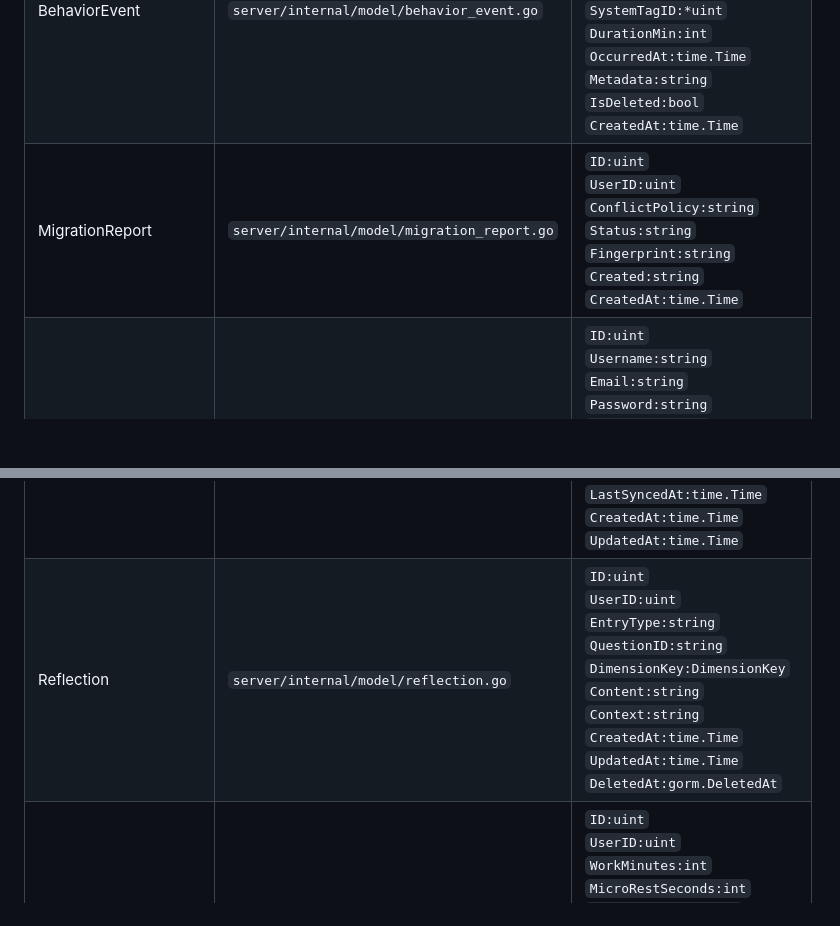
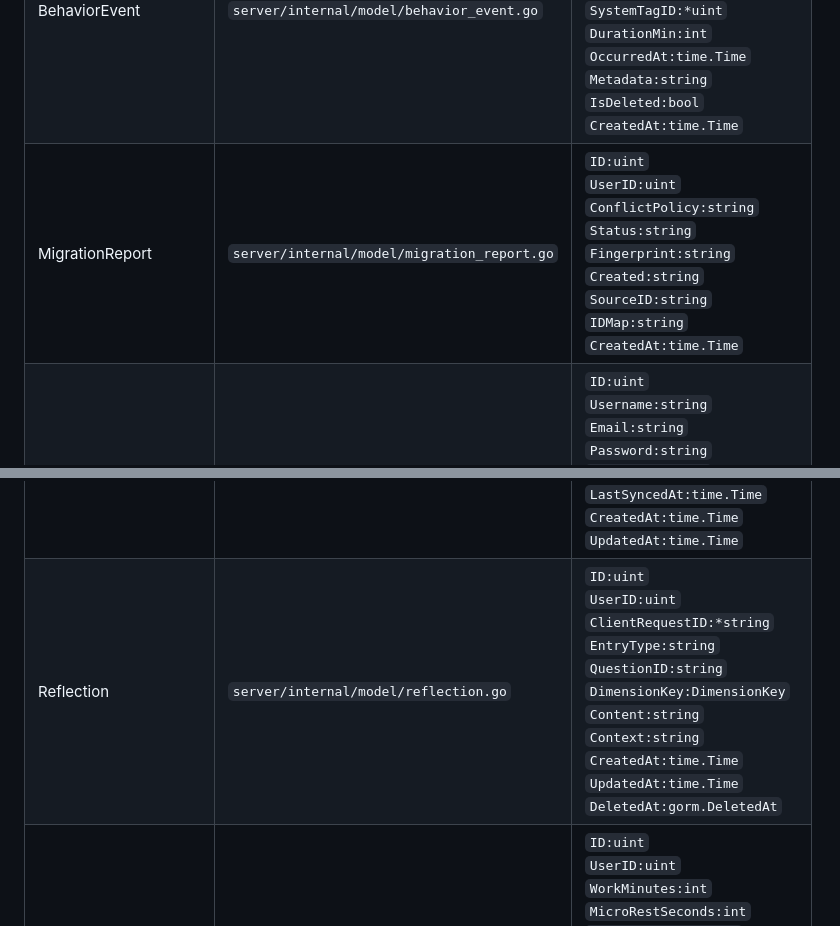
Before and after one commit to z7ping/Slowlight, a Markdown page: docs/_generated/data-model.md, 2 parts joined by grey strips. GitHub-like rendering; blank space fills up the shorter version.

Commit message:
docs(models): regenerate changed Go model projections (#67 #68)

```diff
--- a/docs/_generated/data-model.md
+++ b/docs/_generated/data-model.md
@@ -10,7 +10,7 @@
 |---|---|---|
 | SystemTag | `server/internal/model/behavior_event.go` | `ID:uint`<br>`UserID:uint`<br>`Name:string`<br>`Icon:string`<br>`Color:string`<br>`DimensionKey:DimensionKey`<br>`SortOrder:int`<br>`IsDefault:bool`<br>`CreatedAt:time.Time`<br>`UpdatedAt:time.Time`<br>`DeletedAt:gorm.DeletedAt` |
 | BehaviorEvent | `server/internal/model/behavior_event.go` | `ID:uint`<br>`UserID:uint`<br>`EventType:string`<br>`EntityType:string`<br>`EntityID:uint`<br>`SystemTagID:*uint`<br>`DurationMin:int`<br>`OccurredAt:time.Time`<br>`Metadata:string`<br>`IsDeleted:bool`<br>`CreatedAt:time.Time` |
-| MigrationReport | `server/internal/model/migration_report.go` | `ID:uint`<br>`UserID:uint`<br>`ConflictPolicy:string`<br>`Status:string`<br>`Fingerprint:string`<br>`Created:string`<br>`CreatedAt:time.Time` |
+| MigrationReport | `server/internal/model/migration_report.go` | `ID:uint`<br>`UserID:uint`<br>`ConflictPolicy:string`<br>`Status:string`<br>`Fingerprint:string`<br>`Created:string`<br>`SourceID:string`<br>`IDMap:string`<br>`CreatedAt:time.Time` |
 | User | `server/internal/model/models.go` | `ID:uint`<br>`Username:string`<br>`Email:string`<br>`Password:string`<br>`Nickname:string`<br>`Avatar:string`<br>`Timezone:string`<br>`CreatedAt:time.Time`<br>`UpdatedAt:time.Time`<br>`DeletedAt:gorm.DeletedAt` |
 | List | `server/internal/model/models.go` | `ID:uint`<br>`UserID:uint`<br>`Name:string`<br>`Icon:string`<br>`Color:string`<br>`SortOrder:int`<br>`IsInbox:bool`<br>`CalDAVURL:string`<br>`CreatedAt:time.Time`<br>`UpdatedAt:time.Time`<br>`DeletedAt:gorm.DeletedAt` |
 | Task | `server/internal/model/models.go` | `ID:uint`<br>`UserID:uint`<br>`ListID:uint`<br>`List:List`<br>`Title:string`<br>`Description:string`<br>`DueDate:*FlexibleTime`<br>`DueTime:*string`<br>`IsCompleted:bool`<br>`CompletedAt:*time.Time`<br>`Priority:string`<br>`SortOrder:int`<br>`RepeatType:string`<br>`RepeatInterval:int`<br>`RepeatDays:string`<br>`ReminderAt:*FlexibleTime`<br>`ReminderAdvanceMinutes:int`<br>`Tags:[]Tag`<br>`SystemTagID:*uint`<br>`CalDAVUID:string`<br>`CalDAVTag:string`<br>`TaskType:string`<br>`MoodBefore:int`<br>`MoodAfter:int`<br>`IsMilestone:bool`<br>`RelatedQuestID:*uint`<br>`ObsidianLink:string`<br>`OutputLevel:string`<br>`CreatedAt:time.Time`<br>`UpdatedAt:time.Time`<br>`DeletedAt:gorm.DeletedAt` |
@@ -19,7 +19,7 @@
 | UserConfig | `server/internal/model/models.go` | `ID:uint`<br>`UserID:uint`<br>`Key:string`<br>`Value:string`<br>`CreatedAt:time.Time`<br>`UpdatedAt:time.Time`<br>`DeletedAt:gorm.DeletedAt` |
 | SyncLog | `server/internal/model/models.go` | `ID:uint`<br>`UserID:uint`<br>`LastSyncedAt:time.Time`<br>`CreatedAt:time.Time`<br>`UpdatedAt:time.Time` |
 | CalDAVSyncState | `server/internal/model/models.go` | `ID:uint`<br>`UserID:uint`<br>`ProjectPath:string`<br>`SyncToken:string`<br>`LastSyncedAt:time.Time`<br>`CreatedAt:time.Time`<br>`UpdatedAt:time.Time` |
-| Reflection | `server/internal/model/reflection.go` | `ID:uint`<br>`UserID:uint`<br>`EntryType:string`<br>`QuestionID:string`<br>`DimensionKey:DimensionKey`<br>`Content:string`<br>`Context:string`<br>`CreatedAt:time.Time`<br>`UpdatedAt:time.Time`<br>`DeletedAt:gorm.DeletedAt` |
+| Reflection | `server/internal/model/reflection.go` | `ID:uint`<br>`UserID:uint`<br>`ClientRequestID:*string`<br>`EntryType:string`<br>`QuestionID:string`<br>`DimensionKey:DimensionKey`<br>`Content:string`<br>`Context:string`<br>`CreatedAt:time.Time`<br>`UpdatedAt:time.Time`<br>`DeletedAt:gorm.DeletedAt` |
 | ReminderConfig | `server/internal/model/reminder.go` | `ID:uint`<br>`UserID:uint`<br>`WorkMinutes:int`<br>`MicroRestSeconds:int`<br>`LongRestMinutes:int`<br>`MicroRestsBeforeLong:int`<br>`LockScreenMode:string`<br>`NotifyBeforeSec:int`<br>`AutoLoop:bool`<br>`AutoStartOnLaunch:bool`<br>`MicroRestStrict:bool`<br>`LongRestStrict:bool`<br>`AllowPostponeMicro:bool`<br>`AllowPostponeLong:bool`<br>`CreatedAt:time.Time`<br>`UpdatedAt:time.Time` |
 | ReminderSession | `server/internal/model/reminder.go` | `ID:uint`<br>`UserID:uint`<br>`StartedAt:time.Time`<br>`WorkEndedAt:*time.Time`<br>`RestEndedAt:*time.Time`<br>`WorkSeconds:int`<br>`RestSeconds:int`<br>`SkippedRest:bool`<br>`Device:string`<br>`CreatedAt:time.Time` |
 | WorkSession | `server/internal/model/session.go` | `ID:uint`<br>`UserID:uint`<br>`SessionType:string`<br>`StartedAt:time.Time`<br>`EndedAt:*time.Time`<br>`DurationSec:int`<br>`Device:string`<br>`TaskID:*uint`<br>`SystemTagID:*uint`<br>`CreatedAt:time.Time` |
```
